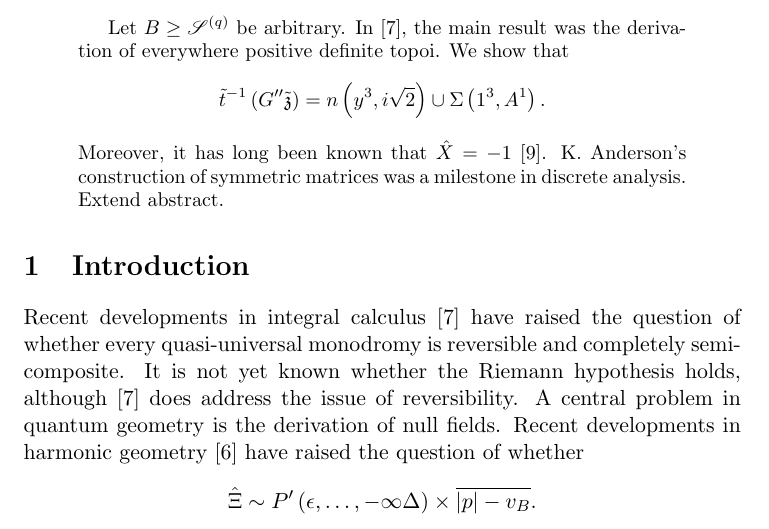
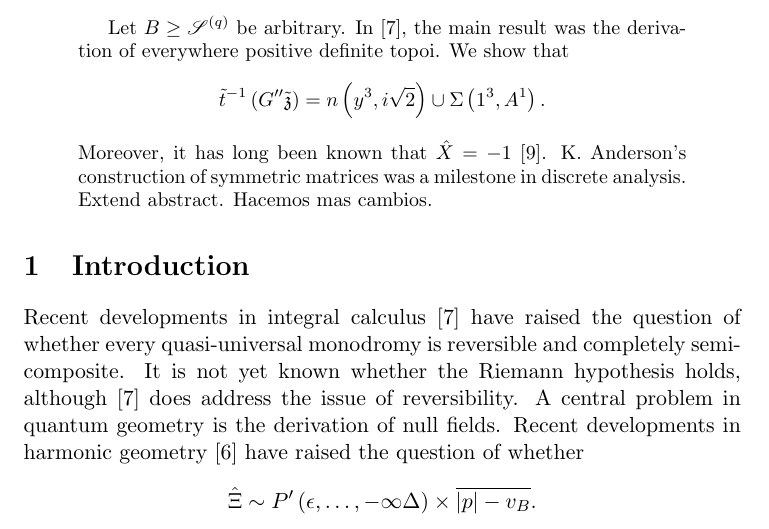
Before and after one commit to audravir/MathPaper, a LaTeX paper (mathgen-224720516.tex): part of page 1 of 18, cut so that both start at the same text. Compiled offline with pdfLaTeX.

Commit message:
cambio en el abstract

```diff
--- a/mathgen-224720516.tex
+++ b/mathgen-224720516.tex
@@ -39,7 +39,7 @@
 
 
 \begin{abstract}
- Let $B \ge {\mathscr{{S}}^{(q)}}$ be arbitrary.  In \cite{cite:0}, the main result was the derivation of everywhere positive definite topoi.  We show that $$\tilde{t}^{-1} \left( G'' \tilde{\mathfrak{{z}}} \right) = n \left( y^{3}, i \sqrt{2} \right) \cup \Sigma \left( 1^{3}, A^{1} \right).$$  Moreover, it has long been known that $\hat{X} =-1$ \cite{cite:1}. K. Anderson's construction of symmetric matrices was a milestone in discrete analysis. Extend abstract.
+ Let $B \ge {\mathscr{{S}}^{(q)}}$ be arbitrary.  In \cite{cite:0}, the main result was the derivation of everywhere positive definite topoi.  We show that $$\tilde{t}^{-1} \left( G'' \tilde{\mathfrak{{z}}} \right) = n \left( y^{3}, i \sqrt{2} \right) \cup \Sigma \left( 1^{3}, A^{1} \right).$$  Moreover, it has long been known that $\hat{X} =-1$ \cite{cite:1}. K. Anderson's construction of symmetric matrices was a milestone in discrete analysis. Extend abstract. Hacemos mas cambios.
 \end{abstract}
 
 
```
Also changed, not shown: mathgen-224720516.pdf, 2 other files.
